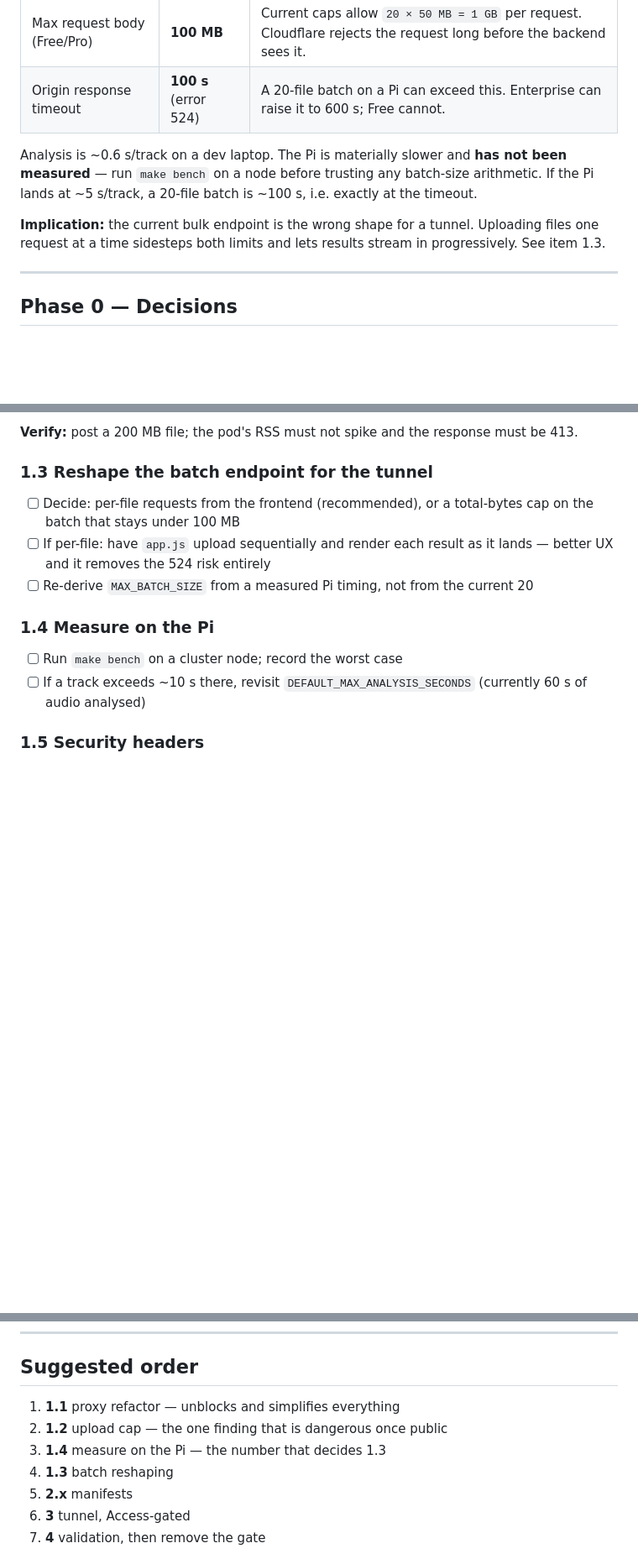
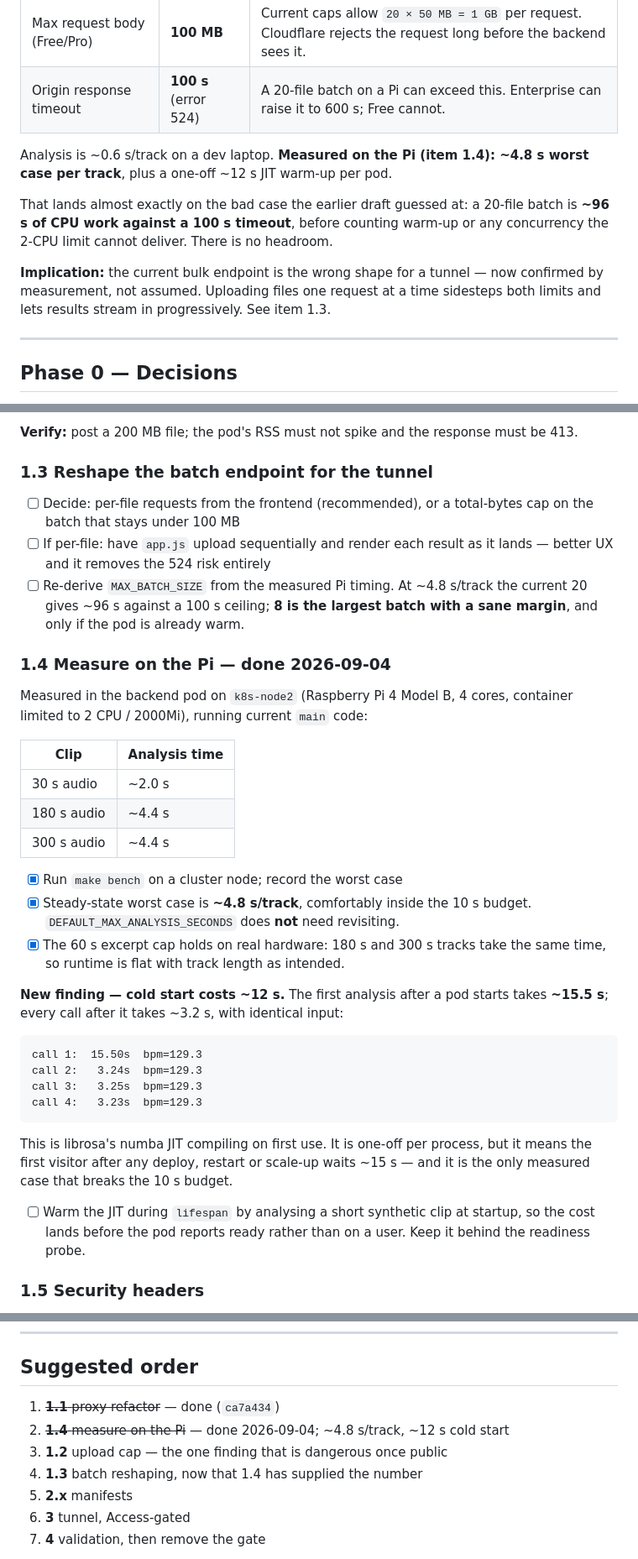
Before and after one commit to luisR2/genreflow, a Markdown page: docs/go-live-plan.md, 3 parts joined by grey strips. Shown at 84% size. Drawn GitHub-style; blank space fills up the shorter version.

Commit message:
docs: record measured Pi timings in the go-live plan
Item 1.4 is done. Benchmarked current main inside the backend pod on
k8s-node2 (Pi 4, container limited to 2 CPU):

  30s audio   ~2.0s
  180s audio  ~4.4s
  300s audio  ~4.4s

Steady-state worst case is ~4.8s/track, inside the 10s budget, and the
60s excerpt cap holds on real hardware -- 180s and 300s tracks cost the
same, so runtime is flat with track length.

The first analysis after a pod starts takes ~15.5s against ~3.2s for
every call after it, on identical input: librosa's numba JIT compiling
on first use. One-off per process, but it is the only measured case that
breaks the 10s budget, and it lands on the first visitor after a deploy.
Noted as a warm-the-JIT-in-lifespan task.

This also settles the batch arithmetic that was previously guessed at:
20 files x 4.8s is ~96s against Cloudflare's 100s ceiling, so the bulk
endpoint really is the wrong shape for a tunnel.

Co-Authored-By: Claude Opus 5 (1M context) <noreply@anthropic.com>
Claude-Session: https://claude.ai/code/session_01BMcU4VeNSzcjE3tTK4PRJ4

```diff
--- a/docs/go-live-plan.md
+++ b/docs/go-live-plan.md
@@ -23,14 +23,16 @@ before writing code, because they set the batch and file caps.
 | Max request body (Free/Pro) | **100 MB** | Current caps allow `20 × 50 MB = 1 GB` per request. Cloudflare rejects the request long before the backend sees it. |
 | Origin response timeout | **100 s** (error 524) | A 20-file batch on a Pi can exceed this. Enterprise can raise it to 600 s; Free cannot. |
 
-Analysis is ~0.6 s/track on a dev laptop. The Pi is materially slower and
-**has not been measured** — run `make bench` on a node before trusting any
-batch-size arithmetic. If the Pi lands at ~5 s/track, a 20-file batch is ~100 s,
-i.e. exactly at the timeout.
+Analysis is ~0.6 s/track on a dev laptop. **Measured on the Pi (item 1.4): ~4.8 s
+worst case per track**, plus a one-off ~12 s JIT warm-up per pod.
 
-**Implication:** the current bulk endpoint is the wrong shape for a tunnel.
-Uploading files one request at a time sidesteps both limits and lets results
-stream in progressively. See item 1.3.
+That lands almost exactly on the bad case the earlier draft guessed at: a 20-file
+batch is **~96 s of CPU work against a 100 s timeout**, before counting warm-up
+or any concurrency the 2-CPU limit cannot deliver. There is no headroom.
+
+**Implication:** the current bulk endpoint is the wrong shape for a tunnel —
+now confirmed by measurement, not assumed. Uploading files one request at a time
+sidesteps both limits and lets results stream in progressively. See item 1.3.
 
 ---
 
@@ -98,13 +100,42 @@ must be 413.
       cap on the batch that stays under 100 MB
 - [ ] If per-file: have `app.js` upload sequentially and render each result as it
       lands — better UX and it removes the 524 risk entirely
-- [ ] Re-derive `MAX_BATCH_SIZE` from a measured Pi timing, not from the current 20
+- [ ] Re-derive `MAX_BATCH_SIZE` from the measured Pi timing. At ~4.8 s/track the
+      current 20 gives ~96 s against a 100 s ceiling; **8 is the largest batch
+      with a sane margin**, and only if the pod is already warm.
 
-### 1.4 Measure on the Pi
+### 1.4 Measure on the Pi — **done 2026-09-04**
 
-- [ ] Run `make bench` on a cluster node; record the worst case
-- [ ] If a track exceeds ~10 s there, revisit `DEFAULT_MAX_ANALYSIS_SECONDS`
-      (currently 60 s of audio analysed)
+Measured in the backend pod on `k8s-node2` (Raspberry Pi 4 Model B, 4 cores,
+container limited to 2 CPU / 2000Mi), running current `main` code:
+
+| Clip | Analysis time |
+|---|---|
+| 30 s audio | ~2.0 s |
+| 180 s audio | ~4.4 s |
+| 300 s audio | ~4.4 s |
+
+- [x] Run `make bench` on a cluster node; record the worst case
+- [x] Steady-state worst case is **~4.8 s/track**, comfortably inside the 10 s
+      budget. `DEFAULT_MAX_ANALYSIS_SECONDS` does **not** need revisiting.
+- [x] The 60 s excerpt cap holds on real hardware: 180 s and 300 s tracks take
+      the same time, so runtime is flat with track length as intended.
+
+**New finding — cold start costs ~12 s.** The first analysis after a pod starts
+takes **~15.5 s**; every call after it takes ~3.2 s, with identical input:
+
+    call 1:  15.50s  bpm=129.3
+    call 2:   3.24s  bpm=129.3
+    call 3:   3.25s  bpm=129.3
+    call 4:   3.23s  bpm=129.3
+
+This is librosa's numba JIT compiling on first use. It is one-off per process,
+but it means the first visitor after any deploy, restart or scale-up waits ~15 s
+— and it is the only measured case that breaks the 10 s budget.
+
+- [ ] Warm the JIT during `lifespan` by analysing a short synthetic clip at
+      startup, so the cost lands before the pod reports ready rather than on a
+      user. Keep it behind the readiness probe.
 
 ### 1.5 Security headers
 
@@ -208,10 +239,10 @@ Run against the public hostname before announcing it.
 
 ## Suggested order
 
-1. **1.1** proxy refactor — unblocks and simplifies everything
-2. **1.2** upload cap — the one finding that is dangerous once public
-3. **1.4** measure on the Pi — the number that decides 1.3
-4. **1.3** batch reshaping
+1. ~~**1.1** proxy refactor~~ — done (`ca7a434`)
+2. ~~**1.4** measure on the Pi~~ — done 2026-09-04; ~4.8 s/track, ~12 s cold start
+3. **1.2** upload cap — the one finding that is dangerous once public
+4. **1.3** batch reshaping, now that 1.4 has supplied the number
 5. **2.x** manifests
 6. **3** tunnel, Access-gated
 7. **4** validation, then remove the gate
```
